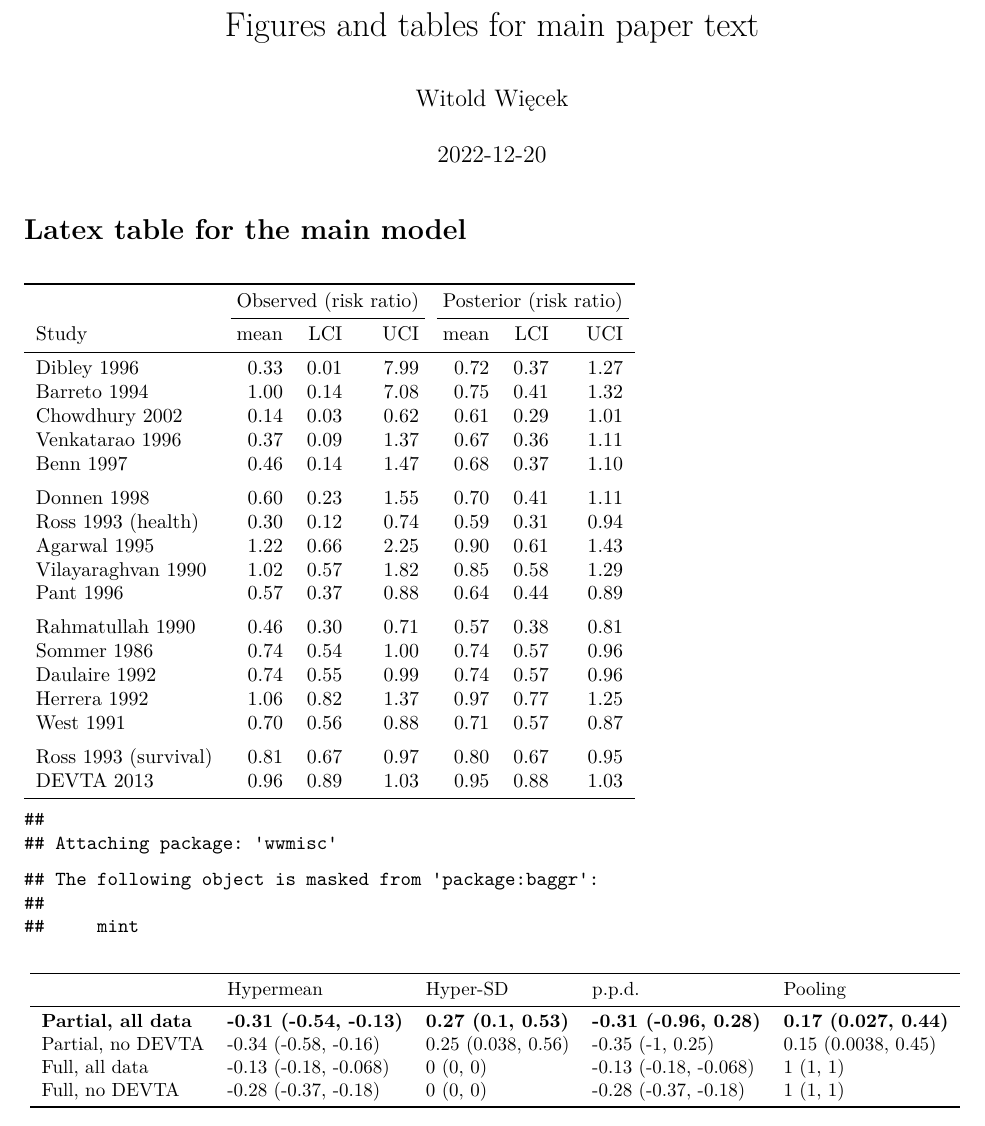
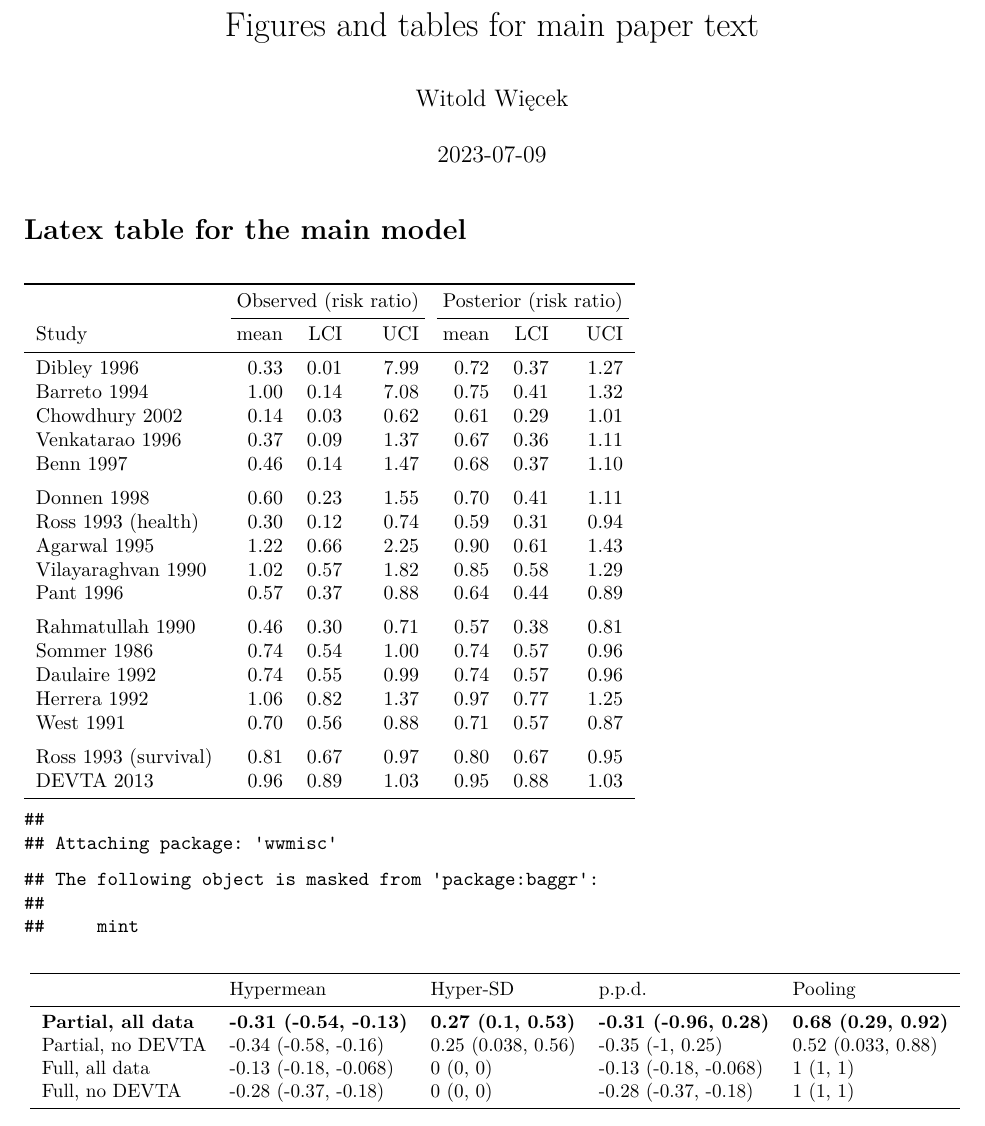
Before and after one commit to wwiecek/vitamin-a, a LaTeX document (generate_figures.tex): part of page 1 of 2, cut so that both start at the same text. Compiled offline with pdfLaTeX.

Commit message:
minor edits to the repo to improve clarity

```diff
--- a/generate_figures.tex
+++ b/generate_figures.tex
@@ -79,7 +79,7 @@
 
 \title{Figures and tables for main paper text}
 \author{Witold Więcek}
-\date{2022-12-20}
+\date{2023-07-09}
 
 \begin{document}
 \maketitle
@@ -135,8 +135,8 @@ DEVTA 2013 & 0.96 & 0.89 & 1.03 & 0.95 & 0.88 & 1.03\\
 \toprule
   & Hypermean & Hyper-SD & p.p.d. & Pooling\\
 \midrule
-\textbf{Partial, all data} & \textbf{-0.31 (-0.54, -0.13)} & \textbf{0.27 (0.1, 0.53)} & \textbf{-0.31 (-0.96, 0.28)} & \textbf{0.17 (0.027, 0.44)}\\
-Partial, no DEVTA & -0.34 (-0.58, -0.16) & 0.25 (0.038, 0.56) & -0.35 (-1, 0.25) & 0.15 (0.0038, 0.45)\\
+\textbf{Partial, all data} & \textbf{-0.31 (-0.54, -0.13)} & \textbf{0.27 (0.1, 0.53)} & \textbf{-0.31 (-0.96, 0.28)} & \textbf{0.68 (0.29, 0.92)}\\
+Partial, no DEVTA & -0.34 (-0.58, -0.16) & 0.25 (0.038, 0.56) & -0.35 (-1, 0.25) & 0.52 (0.033, 0.88)\\
 Full, all data & -0.13 (-0.18, -0.068) & 0 (0, 0) & -0.13 (-0.18, -0.068) & 1 (1, 1)\\
 Full, no DEVTA & -0.28 (-0.37, -0.18) & 0 (0, 0) & -0.28 (-0.37, -0.18) & 1 (1, 1)\\
 \bottomrule
```
Also changed, not shown: Meager-Wiecek-Vitamin-A-2022.tex (+1 -1 lines), README.md, 1 other file.
